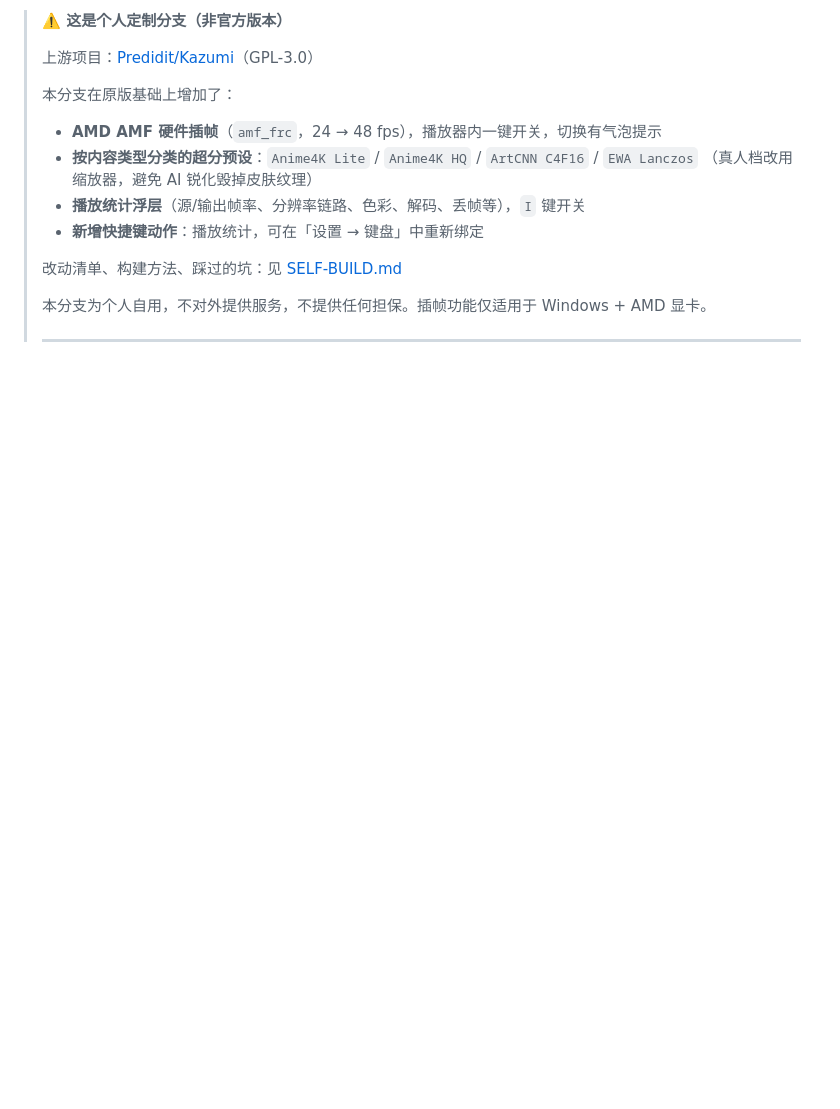
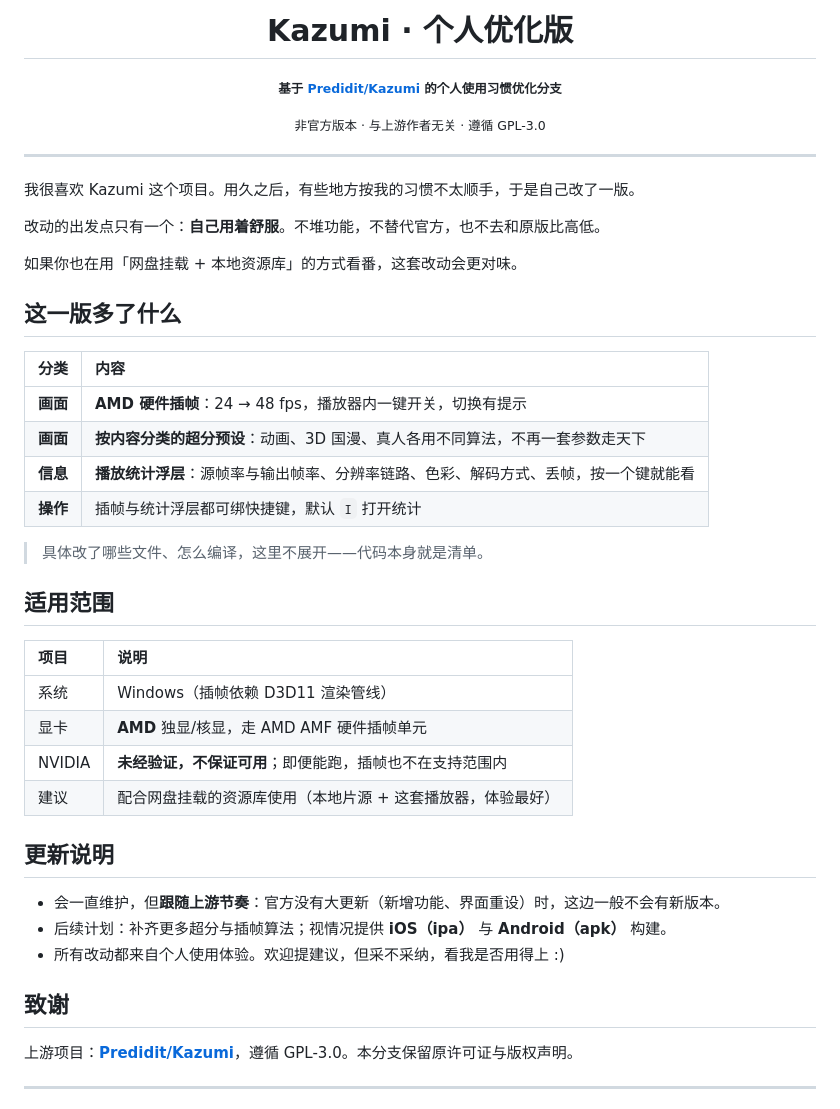
Before and after one commit to Astrumhub/Kura, a Markdown page: README.md, the part around one of its changes. GitHub-like rendering; blank space fills up the shorter version.

Commit message:
docs(readme): 改为「个人优化版」说明，去掉分支对比口径
- 开头说明动机：喜欢 Kazumi，按自己的使用习惯做的调整
- 只讲「多了什么」，不展开改动清单与构建细节
- 明确适用范围：Windows + AMD，NVIDIA 不保证
- 补充更新节奏（跟随上游）与后续计划（更多算法、ipa/apk）
- 保留上游项目致谢与 GPL-3.0 声明
- 原版介绍段落降为 h2，避免与本文标题重复

```diff
--- a/README.md
+++ b/README.md
@@ -1,20 +1,52 @@
-> **⚠️ 这是个人定制分支（非官方版本）**
->
-> 上游项目：[Predidit/Kazumi](https://github.com/Predidit/Kazumi)（GPL-3.0）
->
-> 本分支在原版基础上增加了：
->
-> - **AMD AMF 硬件插帧**（`amf_frc`，24 → 48 fps），播放器内一键开关，切换有气泡提示
-> - **按内容类型分类的超分预设**：`Anime4K Lite` / `Anime4K HQ` / `ArtCNN C4F16` / `EWA Lanczos`
->   （真人档改用缩放器，避免 AI 锐化毁掉皮肤纹理）
-> - **播放统计浮层**（源/输出帧率、分辨率链路、色彩、解码、丢帧等），`I` 键开关
-> - **新增快捷键动作**：播放统计，可在「设置 → 键盘」中重新绑定
->
-> 改动清单、构建方法、踩过的坑：见 [SELF-BUILD.md](./SELF-BUILD.md)
->
-> 本分支为个人自用，不对外提供服务，不提供任何担保。插帧功能仅适用于 Windows + AMD 显卡。
->
-> ---
+<div align="center">
+
+# Kazumi · 个人优化版
+
+<sub><b>基于 <a href="https://github.com/Predidit/Kazumi">Predidit/Kazumi</a> 的个人使用习惯优化分支</b></sub>
+
+<sub>非官方版本 · 与上游作者无关 · 遵循 GPL-3.0</sub>
+
+</div>
+
+---
+
+我很喜欢 Kazumi 这个项目。用久之后，有些地方按我的习惯不太顺手，于是自己改了一版。
+
+改动的出发点只有一个：**自己用着舒服**。不堆功能，不替代官方，也不去和原版比高低。
+
+如果你也在用「网盘挂载 + 本地资源库」的方式看番，这套改动会更对味。
+
+## 这一版多了什么
+
+| 分类 | 内容 |
+| :--- | :--- |
+| **画面** | **AMD 硬件插帧**：24 → 48 fps，播放器内一键开关，切换有提示 |
+| **画面** | **按内容分类的超分预设**：动画、3D 国漫、真人各用不同算法，不再一套参数走天下 |
+| **信息** | **播放统计浮层**：源帧率与输出帧率、分辨率链路、色彩、解码方式、丢帧，按一个键就能看 |
+| **操作** | 插帧与统计浮层都可绑快捷键，默认 `I` 打开统计 |
+
+> 具体改了哪些文件、怎么编译，这里不展开——代码本身就是清单。
+
+## 适用范围
+
+| 项目 | 说明 |
+| :--- | :--- |
+| 系统 | Windows（插帧依赖 D3D11 渲染管线） |
+| 显卡 | **AMD** 独显/核显，走 AMD AMF 硬件插帧单元 |
+| NVIDIA | **未经验证，不保证可用**；即便能跑，插帧也不在支持范围内 |
+| 建议 | 配合网盘挂载的资源库使用（本地片源 + 这套播放器，体验最好） |
+
+## 更新说明
+
+- 会一直维护，但**跟随上游节奏**：官方没有大更新（新增功能、界面重设）时，这边一般不会有新版本。
+- 后续计划：补齐更多超分与插帧算法；视情况提供 **iOS（ipa）** 与 **Android（apk）** 构建。
+- 所有改动都来自个人使用体验。欢迎提建议，但采不采纳，看我是否用得上 :)
+
+## 致谢
+
+上游项目：[**Predidit/Kazumi**](https://github.com/Predidit/Kazumi)，遵循 GPL-3.0。本分支保留原许可证与版权声明。
+
+---
 
 <div align=center>
 
```
Also changed, not shown: other parts of README.md (+1 -1 lines).
